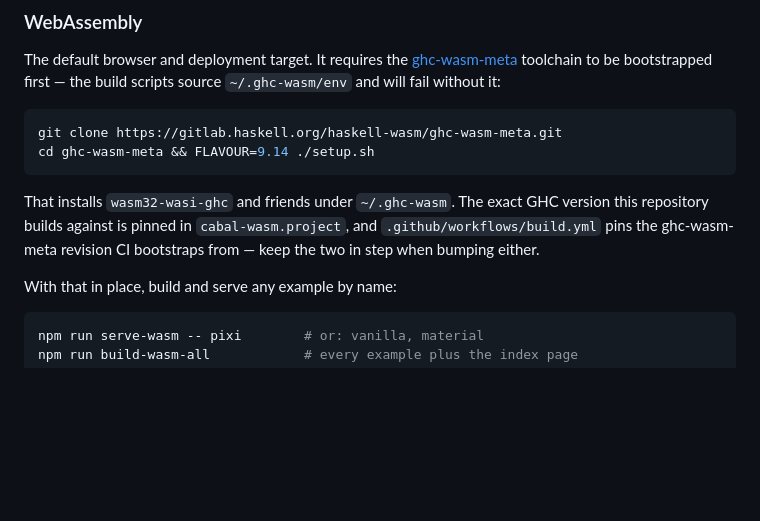
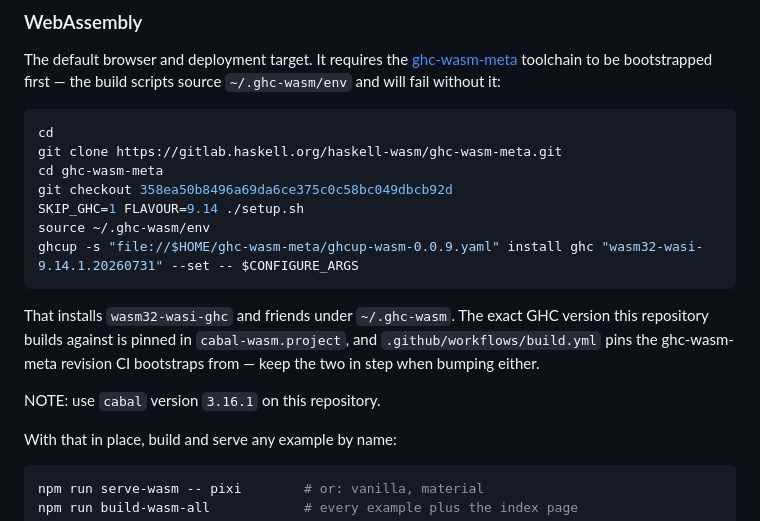
Before and after one commit to Swordlash/haskell-halogen, a Markdown page: README.md, the part around the change. Drawn GitHub-style; blank space fills up the shorter version.

Commit message:
Update README to cover pinned ghc and cabal

````diff
--- a/README.md
+++ b/README.md
@@ -68,13 +68,20 @@ The default browser and deployment target. It requires the
 first — the build scripts source `~/.ghc-wasm/env` and will fail without it:
 
 ```sh
+cd
 git clone https://gitlab.haskell.org/haskell-wasm/ghc-wasm-meta.git
-cd ghc-wasm-meta && FLAVOUR=9.14 ./setup.sh
+cd ghc-wasm-meta
+git checkout 358ea50b8496a69da6ce375c0c58bc049dbcb92d
+SKIP_GHC=1 FLAVOUR=9.14 ./setup.sh
+source ~/.ghc-wasm/env
+ghcup -s "file://$HOME/ghc-wasm-meta/ghcup-wasm-0.0.9.yaml" install ghc "wasm32-wasi-9.14.1.20260731" --set -- $CONFIGURE_ARGS
 ```
 
 That installs `wasm32-wasi-ghc` and friends under `~/.ghc-wasm`. The exact GHC version this
 repository builds against is pinned in `cabal-wasm.project`, and `.github/workflows/build.yml`
 pins the ghc-wasm-meta revision CI bootstraps from — keep the two in step when bumping either.
+
+NOTE: use `cabal` version `3.16.1` on this repository.
 
 With that in place, build and serve any example by name:
 
````
